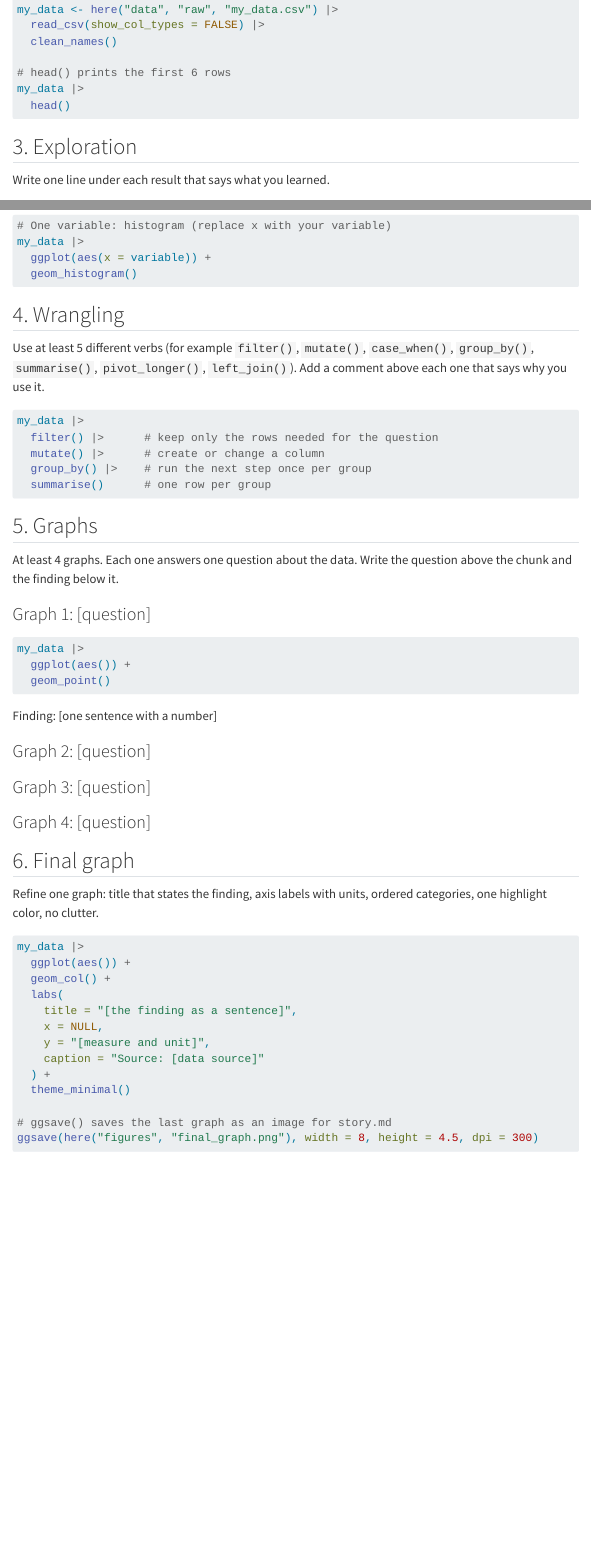
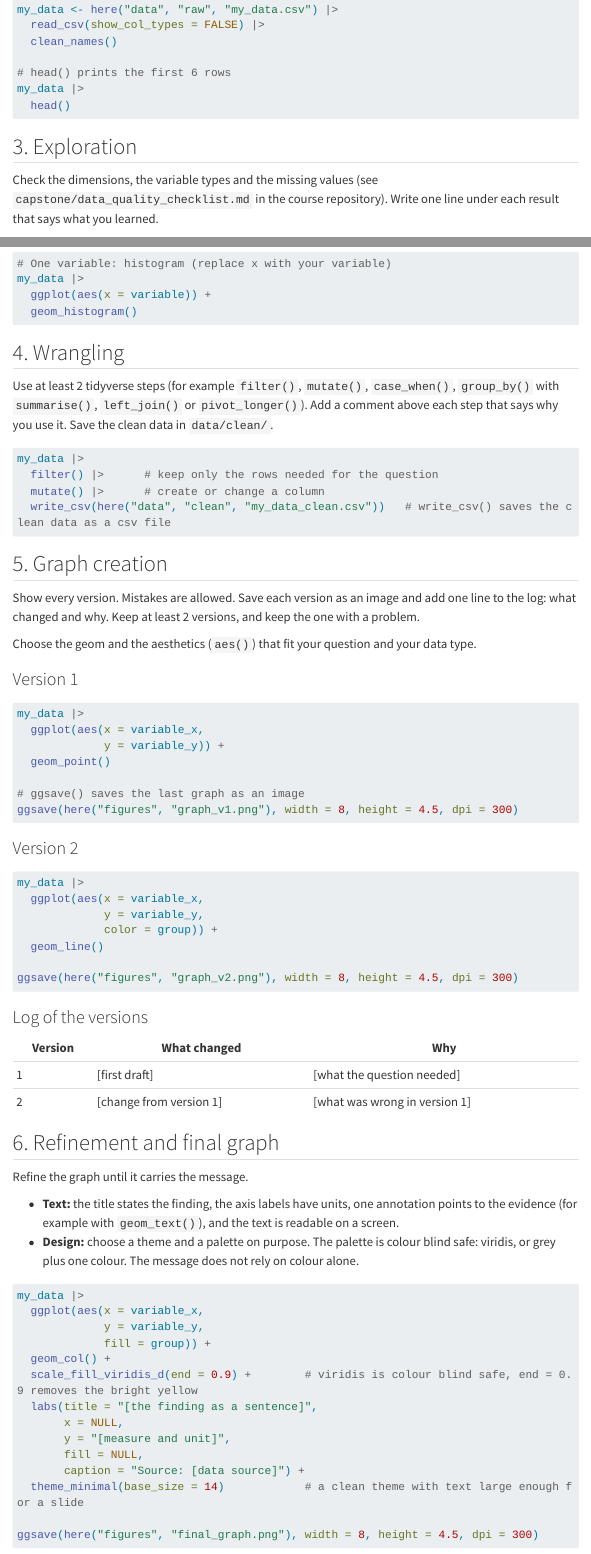
Before and after one commit to sergiouribe/Data_Visualization_Course_RSU, a Quarto document (capstone/project_template/final_project.qmd): the page in a window 1100 px wide, from 520 px down before the commit and from 550 px down after it, so that both start at the same text, and a second part further down, joined at a grey line. Rendered offline with R 4.5, knitr and Pandoc in place of Quarto, with nearby package versions; menus at the side of the page are left out; long lines of code are wrapped.

Commit message:
Capstone: new 10-point rubric, presentation, colour blind check and project template
Rubric: 10 points plus 1 extra, creation and refinement as separate items.
Template: graph versions with a log, refinement with colour blind check,
3-minute presentation (live or video), optional post.md.

Co-Authored-By: Claude Sonnet 5.5 <noreply@anthropic.com>
Claude-Session: https://claude.ai/code/session_01SyudouVo87hqe2o6NDNxme

````diff
--- a/capstone/project_template/final_project.qmd
+++ b/capstone/project_template/final_project.qmd
@@ -44,7 +46,7 @@
 
 ## 3. Exploration
 
-Write one line under each result that says what you learned.
+Check the dimensions, the variable types and the missing values (see `capstone/data_quality_checklist.md` in the course repository). Write one line under each result that says what you learned.
 
 ```{r}
 #| label: explore-structure
@@ -74,7 +76,7 @@
 
 ## 4. Wrangling
 
-Use at least 5 different verbs (for example `filter()`, `mutate()`, `case_when()`, `group_by()`, `summarise()`, `pivot_longer()`, `left_join()`). Add a comment above each one that says why you use it.
+Use at least 2 tidyverse steps (for example `filter()`, `mutate()`, `case_when()`, `group_by()` with `summarise()`, `left_join()` or `pivot_longer()`). Add a comment above each step that says why you use it. Save the clean data in `data/clean/`.
 
 ```{r}
 #| label: wrangle
@@ -82,50 +84,72 @@
 my_data |>
   filter() |>      # keep only the rows needed for the question
   mutate() |>      # create or change a column
-  group_by() |>    # run the next step once per group
-  summarise()      # one row per group
+  write_csv(here("data", "clean", "my_data_clean.csv"))   # write_csv() saves the clean data as a csv file
 ```
 
-## 5. Graphs
+## 5. Graph creation
 
-At least 4 graphs. Each one answers one question about the data. Write the question above the chunk and the finding below it.
+Show every version. Mistakes are allowed. Save each version as an image and add one line to the log: what changed and why. Keep at least 2 versions, and keep the one with a problem.
 
-### Graph 1: [question]
+Choose the geom and the aesthetics (`aes()`) that fit your question and your data type.
+
+### Version 1
 
 ```{r}
-#| label: graph-1
+#| label: graph-v1
 #| eval: false
 my_data |>
-  ggplot(aes()) +
+  ggplot(aes(x = variable_x,
+             y = variable_y)) +
   geom_point()
+
+# ggsave() saves the last graph as an image
+ggsave(here("figures", "graph_v1.png"), width = 8, height = 4.5, dpi = 300)
 ```
 
-Finding: [one sentence with a number]
+### Version 2
 
-### Graph 2: [question]
+```{r}
+#| label: graph-v2
+#| eval: false
+my_data |>
+  ggplot(aes(x = variable_x,
+             y = variable_y,
+             color = group)) +
+  geom_line()
 
-### Graph 3: [question]
+ggsave(here("figures", "graph_v2.png"), width = 8, height = 4.5, dpi = 300)
+```
 
-### Graph 4: [question]
+### Log of the versions
 
-## 6. Final graph
+| Version | What changed | Why |
+|---|---|---|
+| 1 | [first draft] | [what the question needed] |
+| 2 | [change from version 1] | [what was wrong in version 1] |
 
-Refine one graph: title that states the finding, axis labels with units, ordered categories, one highlight color, no clutter.
+## 6. Refinement and final graph
+
+Refine the graph until it carries the message.
+
+- **Text:** the title states the finding, the axis labels have units, one annotation points to the evidence (for example with `geom_text()`), and the text is readable on a screen.
+- **Design:** choose a theme and a palette on purpose. The palette is colour blind safe: viridis, or grey plus one colour. The message does not rely on colour alone.
 
 ```{r}
 #| label: final-graph
 #| eval: false
 my_data |>
-  ggplot(aes()) +
+  ggplot(aes(x = variable_x,
+             y = variable_y,
+             fill = group)) +
   geom_col() +
-  labs(
-    title = "[the finding as a sentence]",
-    x = NULL,
-    y = "[measure and unit]",
-    caption = "Source: [data source]"
-  ) +
-  theme_minimal()
+  scale_fill_viridis_d(end = 0.9) +        # viridis is colour blind safe, end = 0.9 removes the bright yellow
+  labs(title = "[the finding as a sentence]",
+       x = NULL,
+       y = "[measure and unit]",
+       fill = NULL,
+       caption = "Source: [data source]") +
+  theme_minimal(base_size = 14)            # a clean theme with text large enough for a slide
 
-# ggsave() saves the last graph as an image for story.md
 ggsave(here("figures", "final_graph.png"), width = 8, height = 4.5, dpi = 300)
 ```
````
Also changed, not shown: capstone/project_template/post.md (added, +17 -0 lines), capstone/rubric.md (+38 -10 lines), capstone/project_template/README.md, capstone/project_template/final_project.qmd (10 more changed lines).
